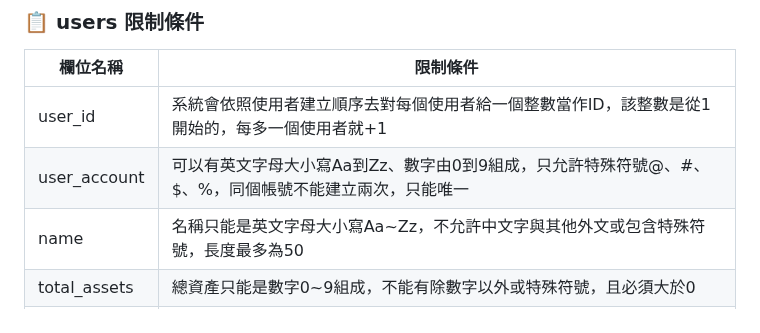
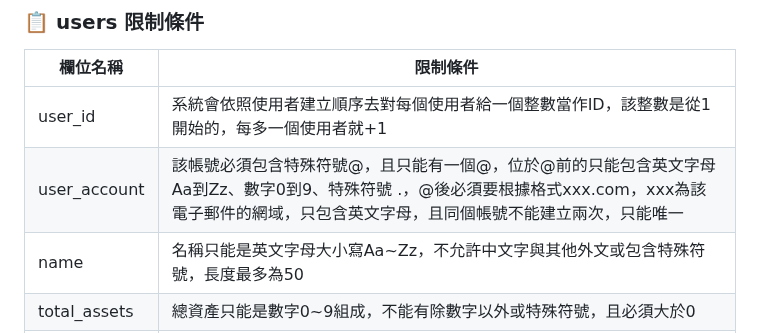
Before and after one commit to joshu0601/Database-G04, a Markdown page: README.md, the part around the change. GitHub-like rendering.

```diff
--- a/README.md
+++ b/README.md
@@ -52,7 +52,7 @@
 | 欄位名稱      | 限制條件                                                                              |
 |--------------|---------------------------------------------------------------------------------------|
 | user_id      | 系統會依照使用者建立順序去對每個使用者給一個整數當作ID，該整數是從1開始的，每多一個使用者就+1 |
-| user_account | 可以有英文字母大小寫Aa到Zz、數字由0到9組成，只允許特殊符號@、#、$、%，同個帳號不能建立兩次，只能唯一|
+| user_account | 該帳號必須包含特殊符號@，且只能有一個@，位於@前的只能包含英文字母Aa到Zz、數字0到9、特殊符號 .，@後必須要根據格式xxx.com，xxx為該電子郵件的網域，只包含英文字母，且同個帳號不能建立兩次，只能唯一|
 | name         | 名稱只能是英文字母大小寫Aa~Zz，不允許中文字與其他外文或包含特殊符號，長度最多為50|
 | total_assets | 總資產只能是數字0~9組成，不能有除數字以外或特殊符號，且必須大於0|
 | created_at   | 建立時間格式為 aaaa年bb月cc日，系統會設定使用者建立當下的時間為預設值|
```
